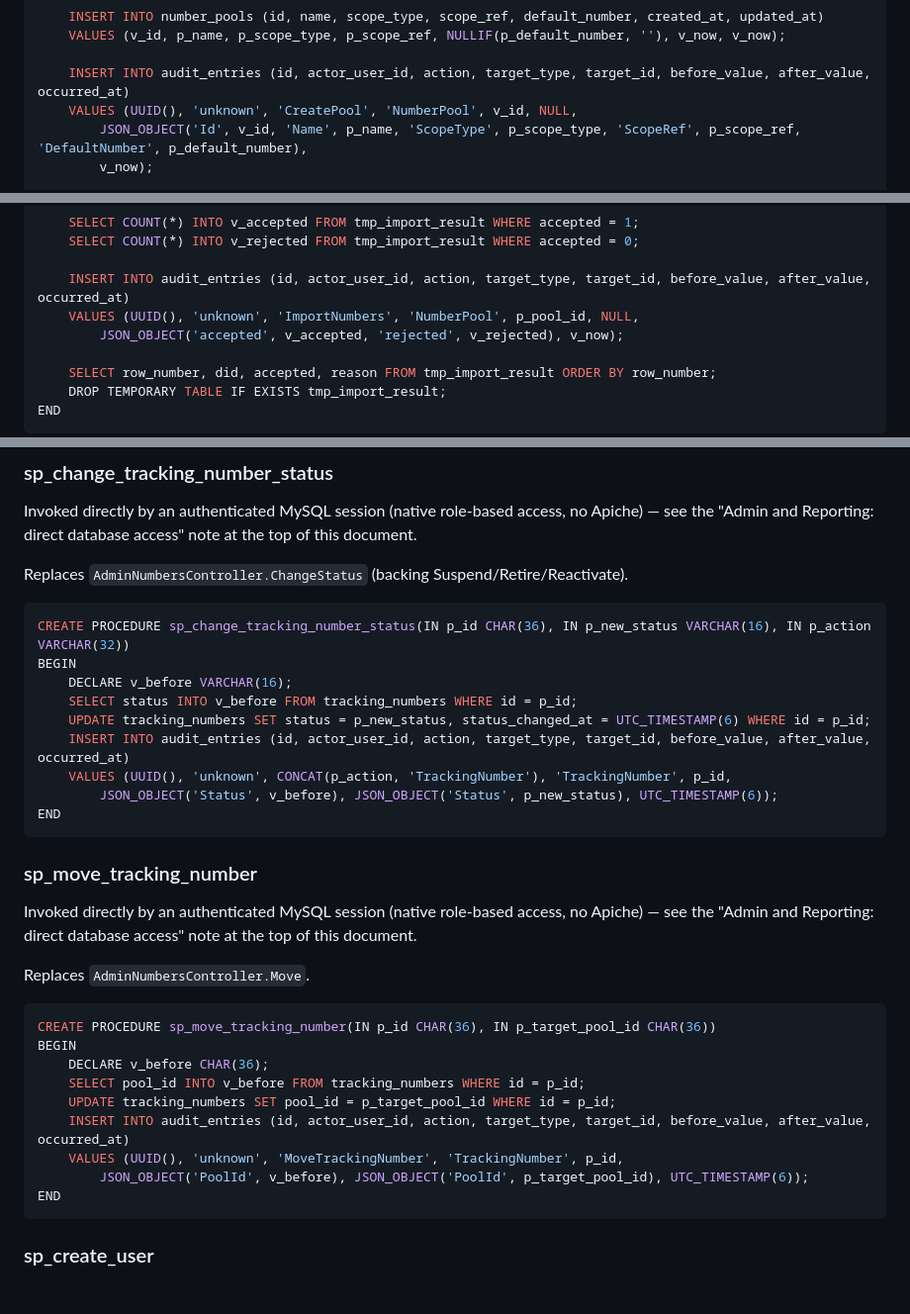
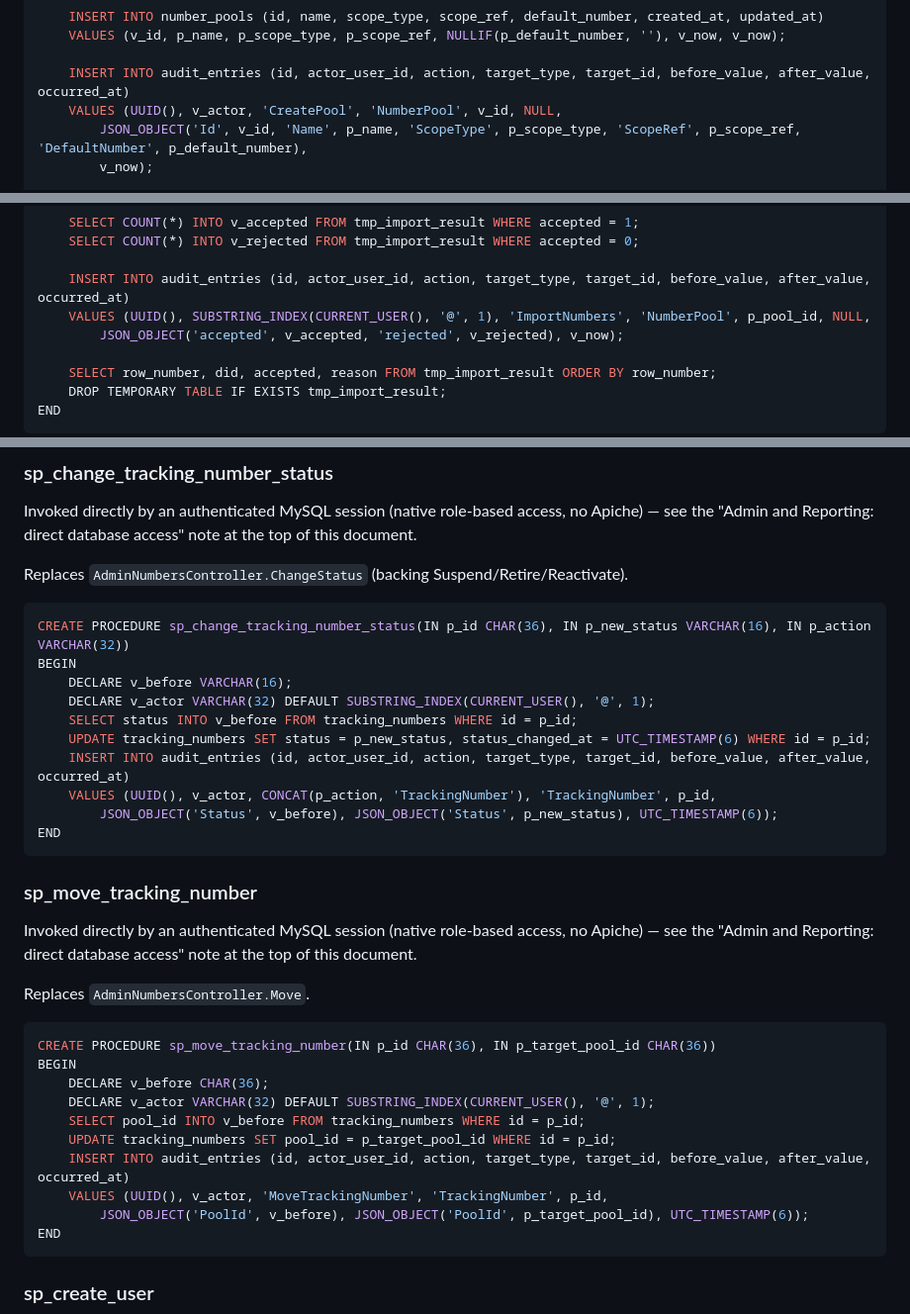
Before and after one commit to waynebennett2/attribution-platform, a Markdown page: specs/001-call-attribution-platform/apiche-config.md, 3 parts joined by grey strips. Shown at 99% size. Rendered like a GitHub page; blank space fills up the shorter version.

Commit message:
Fix five more stored procedures still hardcoding 'unknown' as the audit actor
sp_create_pool, sp_import_tracking_numbers, sp_change_tracking_number_status, sp_move_tracking_number and sp_delete_future_qualification_rule_version never had an actor_user_id parameter at all, so the earlier direct-database-access pass missed them; found while wiring attribution-ui's PHP layer to call these procedures directly. All five now resolve the actor from CURRENT_USER() like every other Admin/Reporting procedure.

Co-Authored-By: Claude Sonnet 5 <noreply@anthropic.com>

````diff
--- a/specs/001-call-attribution-platform/apiche-config.md
+++ b/specs/001-call-attribution-platform/apiche-config.md
@@ -1271,7 +1272,7 @@ BEGIN
     VALUES (v_id, p_name, p_scope_type, p_scope_ref, NULLIF(p_default_number, ''), v_now, v_now);
 
     INSERT INTO audit_entries (id, actor_user_id, action, target_type, target_id, before_value, after_value, occurred_at)
-    VALUES (UUID(), 'unknown', 'CreatePool', 'NumberPool', v_id, NULL,
+    VALUES (UUID(), v_actor, 'CreatePool', 'NumberPool', v_id, NULL,
         JSON_OBJECT('Id', v_id, 'Name', p_name, 'ScopeType', p_scope_type, 'ScopeRef', p_scope_ref, 'DefaultNumber', p_default_number),
         v_now);
 
@@ -1323,7 +1324,7 @@ BEGIN
     SELECT COUNT(*) INTO v_rejected FROM tmp_import_result WHERE accepted = 0;
 
     INSERT INTO audit_entries (id, actor_user_id, action, target_type, target_id, before_value, after_value, occurred_at)
-    VALUES (UUID(), 'unknown', 'ImportNumbers', 'NumberPool', p_pool_id, NULL,
+    VALUES (UUID(), SUBSTRING_INDEX(CURRENT_USER(), '@', 1), 'ImportNumbers', 'NumberPool', p_pool_id, NULL,
         JSON_OBJECT('accepted', v_accepted, 'rejected', v_rejected), v_now);
 
     SELECT row_number, did, accepted, reason FROM tmp_import_result ORDER BY row_number;
@@ -1384,10 +1385,11 @@ Replaces `AdminNumbersController.ChangeStatus` (backing Suspend/Retire/Reactivat
 CREATE PROCEDURE sp_change_tracking_number_status(IN p_id CHAR(36), IN p_new_status VARCHAR(16), IN p_action VARCHAR(32))
 BEGIN
     DECLARE v_before VARCHAR(16);
+    DECLARE v_actor VARCHAR(32) DEFAULT SUBSTRING_INDEX(CURRENT_USER(), '@', 1);
     SELECT status INTO v_before FROM tracking_numbers WHERE id = p_id;
     UPDATE tracking_numbers SET status = p_new_status, status_changed_at = UTC_TIMESTAMP(6) WHERE id = p_id;
     INSERT INTO audit_entries (id, actor_user_id, action, target_type, target_id, before_value, after_value, occurred_at)
-    VALUES (UUID(), 'unknown', CONCAT(p_action, 'TrackingNumber'), 'TrackingNumber', p_id,
+    VALUES (UUID(), v_actor, CONCAT(p_action, 'TrackingNumber'), 'TrackingNumber', p_id,
         JSON_OBJECT('Status', v_before), JSON_OBJECT('Status', p_new_status), UTC_TIMESTAMP(6));
 END
 ```
@@ -1402,10 +1404,11 @@ Replaces `AdminNumbersController.Move`.
 CREATE PROCEDURE sp_move_tracking_number(IN p_id CHAR(36), IN p_target_pool_id CHAR(36))
 BEGIN
     DECLARE v_before CHAR(36);
+    DECLARE v_actor VARCHAR(32) DEFAULT SUBSTRING_INDEX(CURRENT_USER(), '@', 1);
     SELECT pool_id INTO v_before FROM tracking_numbers WHERE id = p_id;
     UPDATE tracking_numbers SET pool_id = p_target_pool_id WHERE id = p_id;
     INSERT INTO audit_entries (id, actor_user_id, action, target_type, target_id, before_value, after_value, occurred_at)
-    VALUES (UUID(), 'unknown', 'MoveTrackingNumber', 'TrackingNumber', p_id,
+    VALUES (UUID(), v_actor, 'MoveTrackingNumber', 'TrackingNumber', p_id,
         JSON_OBJECT('PoolId', v_before), JSON_OBJECT('PoolId', p_target_pool_id), UTC_TIMESTAMP(6));
 END
 ```
````
Also changed, not shown: other parts of specs/001-call-attribution-platform/apiche-config.md (+2 -1 lines).
